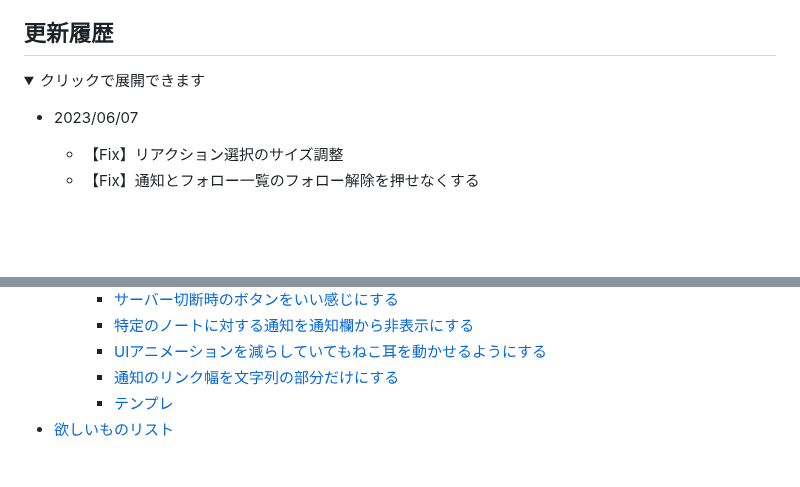
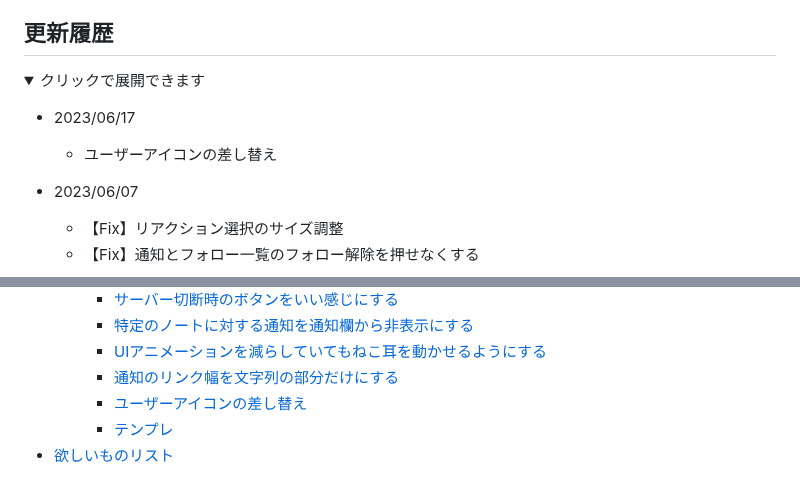
Before and after one commit to kanade/misskey-css, a Markdown page: README.md, 2 parts joined by grey strips. Drawn GitHub-style; folded sections open; blank space fills up the shorter version.

```diff
--- a/README.md
+++ b/README.md
@@ -3,6 +3,8 @@
 ## 更新履歴
 <details><summary>クリックで展開できます</summary><div>
 
+- 2023/06/17
+  - ユーザーアイコンの差し替え
 - 2023/06/07
   - 【Fix】リアクション選択のサイズ調整
   - 【Fix】通知とフォロー一覧のフォロー解除を押せなくする
@@ -164,6 +166,7 @@
     - [特定のノートに対する通知を通知欄から非表示にする](#特定のノートに対する通知を通知欄から非表示にする)
     - [UIアニメーションを減らしていてもねこ耳を動かせるようにする](#uiアニメーションを減らしていてもねこ耳を動かせるようにする)
     - [通知のリンク幅を文字列の部分だけにする](#通知のリンク幅を文字列の部分だけにする)
+    - [ユーザーアイコンの差し替え](#ユーザーアイコンの差し替え)
     - [テンプレ](#テンプレ)
 - [欲しいものリスト](#欲しいものリスト)
 
```
Also changed, not shown: other parts of README.md (+57 -0 lines).
